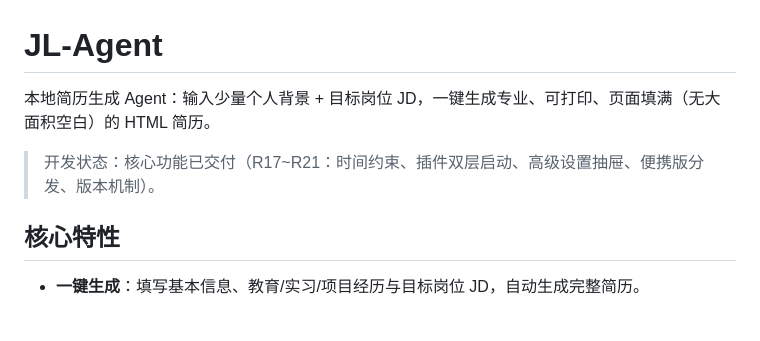
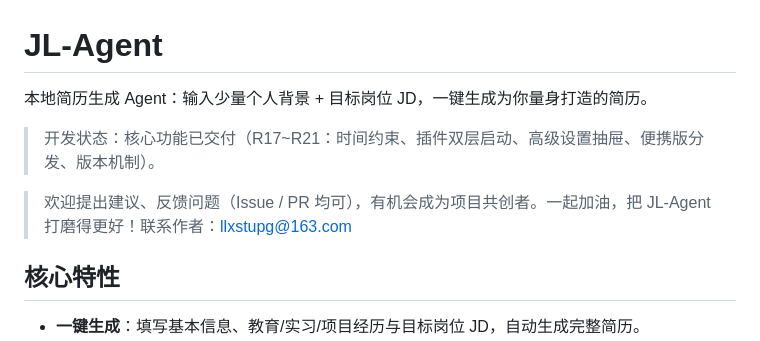
Before and after one commit to LI-PG1/JL-Agent, a Markdown page: README.md, the part around the change. GitHub-like rendering; blank space fills up the shorter version.

Commit message:
docs(readme): 简介文案改为'一键生成为你量身打造的简历'; 共创欢迎语移至简介末尾并附作者邮箱(llxstupg@163.com)

```diff
--- a/README.md
+++ b/README.md
@@ -1,8 +1,10 @@
 # JL-Agent
 
-本地简历生成 Agent：输入少量个人背景 + 目标岗位 JD，一键生成专业、可打印、页面填满（无大面积空白）的 HTML 简历。
+本地简历生成 Agent：输入少量个人背景 + 目标岗位 JD，一键生成为你量身打造的简历。
 
 > 开发状态：核心功能已交付（R17~R21：时间约束、插件双层启动、高级设置抽屉、便携版分发、版本机制）。
+
+> 欢迎提出建议、反馈问题（Issue / PR 均可），有机会成为项目共创者。一起加油，把 JL-Agent 打磨得更好！联系作者：llxstupg@163.com
 
 ## 核心特性
 
```
